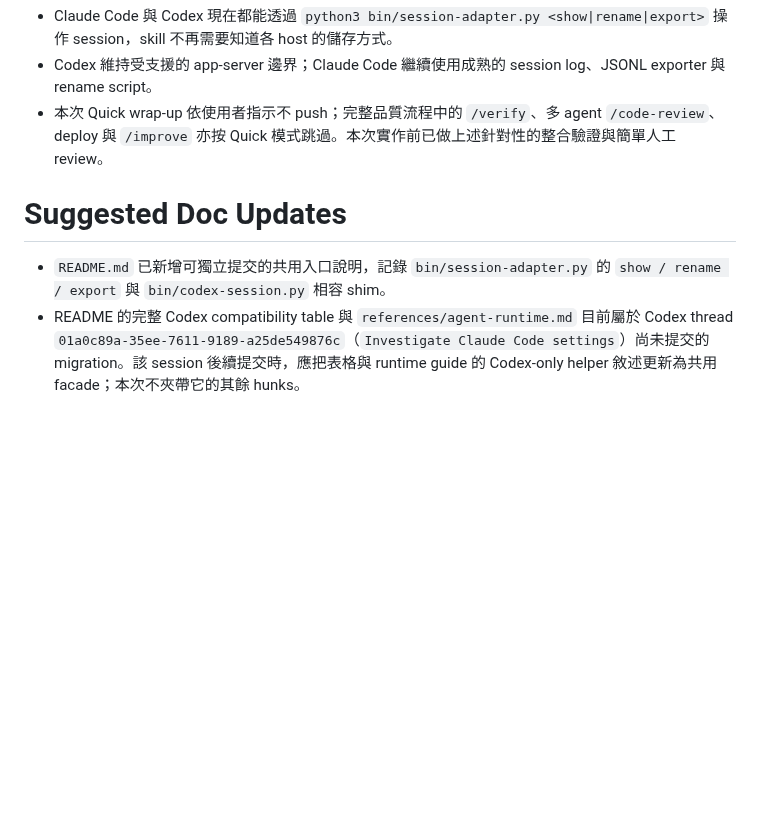
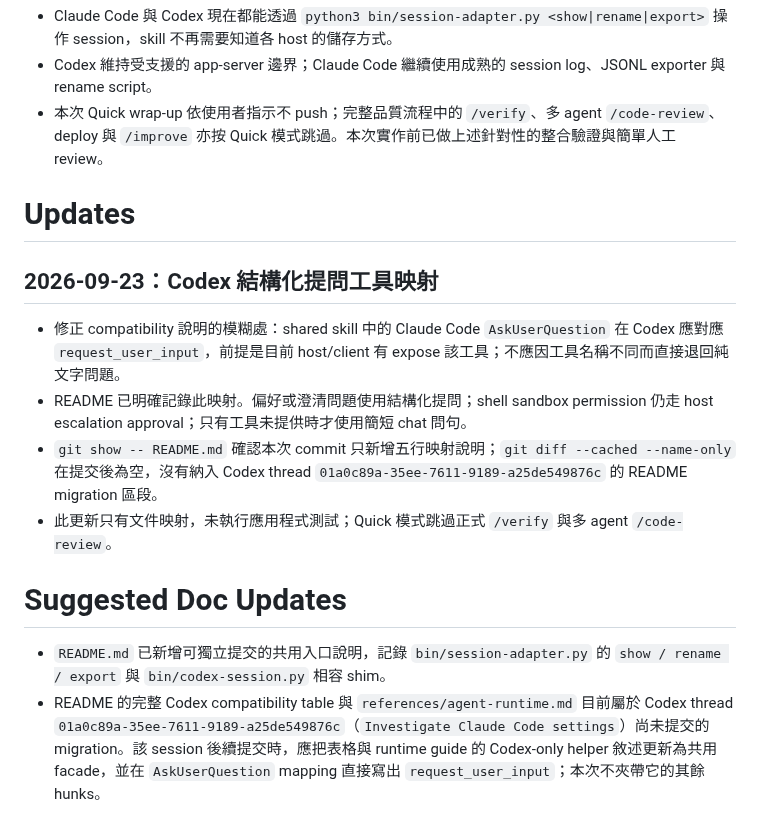
Before and after one commit to FooJiaYin/dev-skills, a Markdown page: docs/reports/2026-09-23-unified-session-adapter.md, the part around the change. Drawn GitHub-style; blank space fills up the shorter version.

```diff
--- a/docs/reports/2026-09-23-unified-session-adapter.md
+++ b/docs/reports/2026-09-23-unified-session-adapter.md
@@ -65,7 +65,16 @@ session: unified-session-adapter (01a0cab7-4292-7282-84db-a36db332fcf8)
 - Codex 維持受支援的 app-server 邊界；Claude Code 繼續使用成熟的 session log、JSONL exporter 與 rename script。
 - 本次 Quick wrap-up 依使用者指示不 push；完整品質流程中的 `/verify`、多 agent `/code-review`、deploy 與 `/improve` 亦按 Quick 模式跳過。本次實作前已做上述針對性的整合驗證與簡單人工 review。
 
+# Updates
+
+## 2026-09-23：Codex 結構化提問工具映射
+
+- 修正 compatibility 說明的模糊處：shared skill 中的 Claude Code `AskUserQuestion` 在 Codex 應對應 `request_user_input`，前提是目前 host/client 有 expose 該工具；不應因工具名稱不同而直接退回純文字問題。
+- README 已明確記錄此映射。偏好或澄清問題使用結構化提問；shell sandbox permission 仍走 host escalation approval；只有工具未提供時才使用簡短 chat 問句。
+- `git show -- README.md` 確認本次 commit 只新增五行映射說明；`git diff --cached --name-only` 在提交後為空，沒有納入 Codex thread `01a0c89a-35ee-7611-9189-a25de549876c` 的 README migration 區段。
+- 此更新只有文件映射，未執行應用程式測試；Quick 模式跳過正式 `/verify` 與多 agent `/code-review`。
+
 # Suggested Doc Updates
 
 - `README.md` 已新增可獨立提交的共用入口說明，記錄 `bin/session-adapter.py` 的 `show / rename / export` 與 `bin/codex-session.py` 相容 shim。
-- README 的完整 Codex compatibility table 與 `references/agent-runtime.md` 目前屬於 Codex thread `01a0c89a-35ee-7611-9189-a25de549876c`（`Investigate Claude Code settings`）尚未提交的 migration。該 session 後續提交時，應把表格與 runtime guide 的 Codex-only helper 敘述更新為共用 facade；本次不夾帶它的其餘 hunks。
+- README 的完整 Codex compatibility table 與 `references/agent-runtime.md` 目前屬於 Codex thread `01a0c89a-35ee-7611-9189-a25de549876c`（`Investigate Claude Code settings`）尚未提交的 migration。該 session 後續提交時，應把表格與 runtime guide 的 Codex-only helper 敘述更新為共用 facade，並在 `AskUserQuestion` mapping 直接寫出 `request_user_input`；本次不夾帶它的其餘 hunks。
```
Also changed, not shown: README.md (+5 -0 lines).
